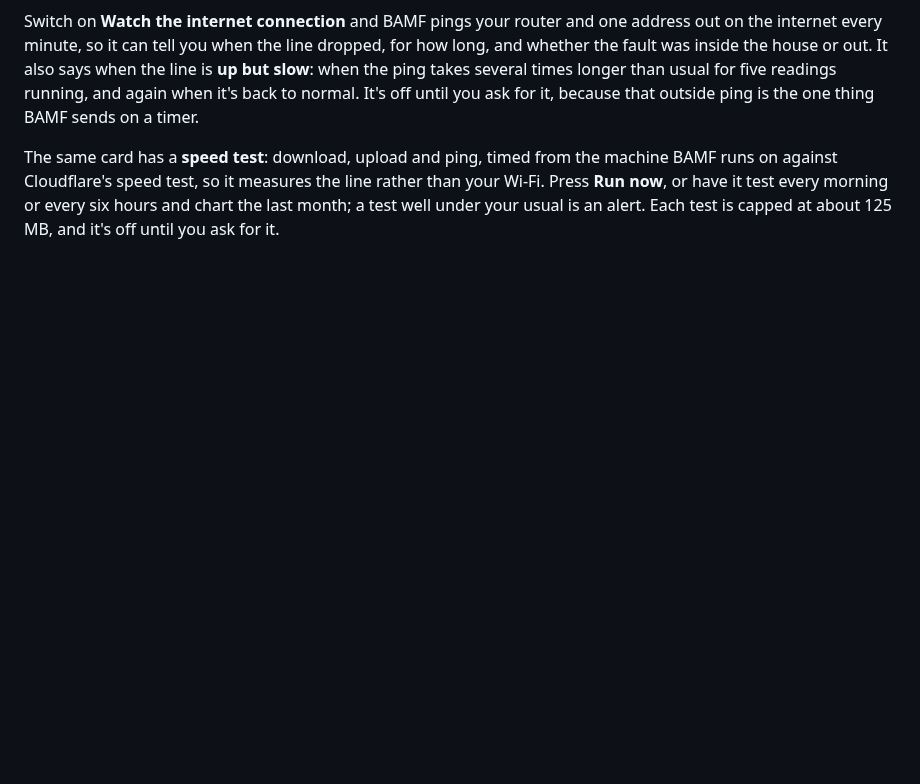
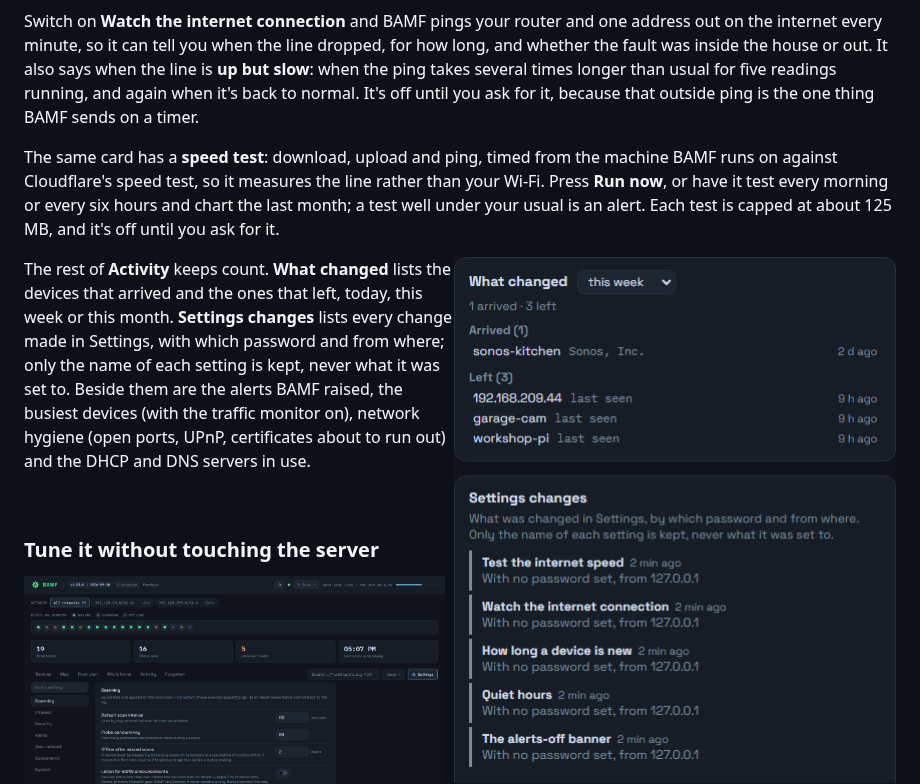
Before and after one commit to rhc52980/BAMF_Network_Monitor, a Markdown page: README.md, the part around the change. Rendered like a GitHub page; pictures changed too: docs/activity.png (added); blank space fills up the shorter version.

Commit message:
A README picture of the Activity tab's What changed and Settings changes (#334)

```diff
--- a/README.md
+++ b/README.md
@@ -170,6 +170,18 @@ rather than your Wi-Fi. Press **Run now**, or have it test every morning or
 every six hours and chart the last month; a test well under your usual is an
 alert. Each test is capped at about 125 MB, and it's off until you ask for it.
 
+<img src="docs/activity.png" width="442" align="right" alt="Two cards from the Activity tab. What changed, for this week: one device arrived, sonos-kitchen, two days ago, and three left, an unnamed device, garage-cam and workshop-pi, last seen nine hours ago. Under it, Settings changes: Test the internet speed, Watch the internet connection, How long a device is new, Quiet hours and The alerts-off banner, each changed two minutes ago, with no password set, from 127.0.0.1">
+
+The rest of **Activity** keeps count. **What changed** lists the devices that
+arrived and the ones that left, today, this week or this month. **Settings
+changes** lists every change made in Settings, with which password and from
+where; only the name of each setting is kept, never what it was set to. Beside
+them are the alerts BAMF raised, the busiest devices (with the traffic monitor
+on), network hygiene (open ports, UPnP, certificates about to run out) and the
+DHCP and DNS servers in use.
+
+<br clear="right">
+
 ### Tune it without touching the server
 
 ![The Settings tab: a Find a setting box and a list of sections down the side (Scanning, Internet, Security, Alerts, Your network, Appearance and System) with Scanning open: the default scan interval, probe concurrency, offline after missed scans and mDNS listening, each network with an on/off switch and its own interval, Reset to file defaults and Save, then the switches that apply at once: active ARP, randomised MACs, latency, IPv6 neighbours, the traffic monitor and the daily port watch](docs/settings.png)
```
